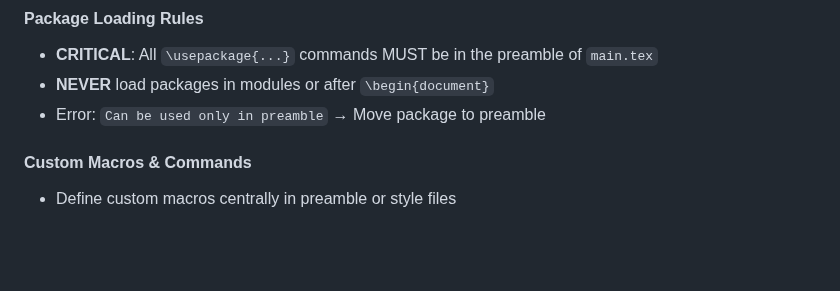
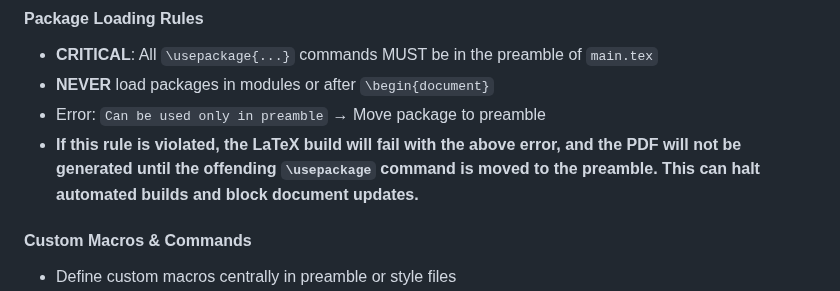
Before and after one commit to Darkness308/CTMM---PDF-in-LaTex, a Markdown page: .github/copilot-instructions.md, the part around the change. GitHub-like rendering; blank space fills up the shorter version.

Commit message:
Add consequences information for LaTeX package loading rule violation
Co-authored-by: Darkness308 <207370853+Darkness308@users.noreply.github.com>

```diff
--- a/.github/copilot-instructions.md
+++ b/.github/copilot-instructions.md
@@ -62,6 +62,7 @@ python3 build_system.py --verbose  # Granular analysis
 - **CRITICAL**: All `\usepackage{...}` commands MUST be in the preamble of `main.tex`
 - **NEVER** load packages in modules or after `\begin{document}`
 - Error: `Can be used only in preamble` → Move package to preamble
+- **If this rule is violated, the LaTeX build will fail with the above error, and the PDF will not be generated until the offending `\usepackage` command is moved to the preamble. This can halt automated builds and block document updates.**
 
 #### Custom Macros & Commands
 - Define custom macros centrally in preamble or style files
```
